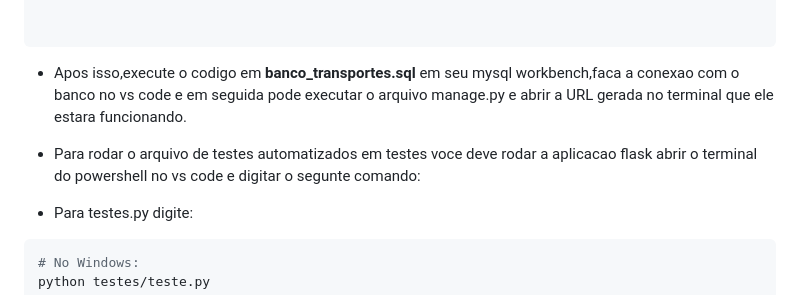
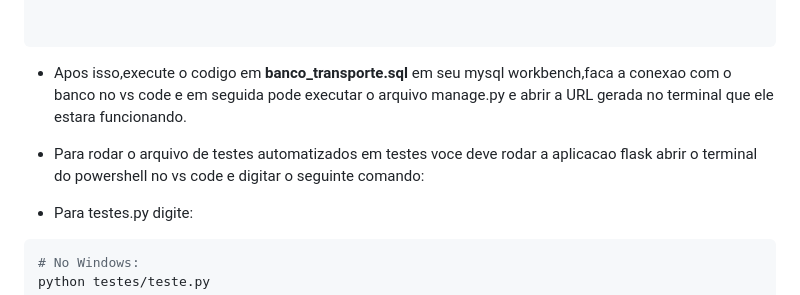
Before and after one commit to ldm-code/aoeSystem, a Markdown page: README.md, the part around the change. GitHub-like rendering.

Commit message:
Fix typos in README instructions
Corrected typos in instructions for SQL and test execution.

````diff
--- a/README.md
+++ b/README.md
@@ -130,10 +130,10 @@ playwright install
 
 ```
 
-- Apos isso,execute o codigo em **banco_transportes.sql** em seu mysql workbench,faca a conexao com o banco no vs code e em seguida pode
+- Apos isso,execute o codigo em **banco_transporte.sql** em seu mysql workbench,faca a conexao com o banco no vs code e em seguida pode
 executar o arquivo manage.py e abrir a URL gerada no terminal que ele estara funcionando.
 
-- Para rodar o arquivo de testes automatizados em testes voce deve rodar a aplicacao flask abrir o terminal do powershell no vs code e digitar o segunte comando:
+- Para rodar o arquivo de testes automatizados em testes voce deve rodar a aplicacao flask abrir o terminal do powershell no vs code e digitar o seguinte comando:
 - Para testes.py digite:
 ```bash
 # No Windows:
````
